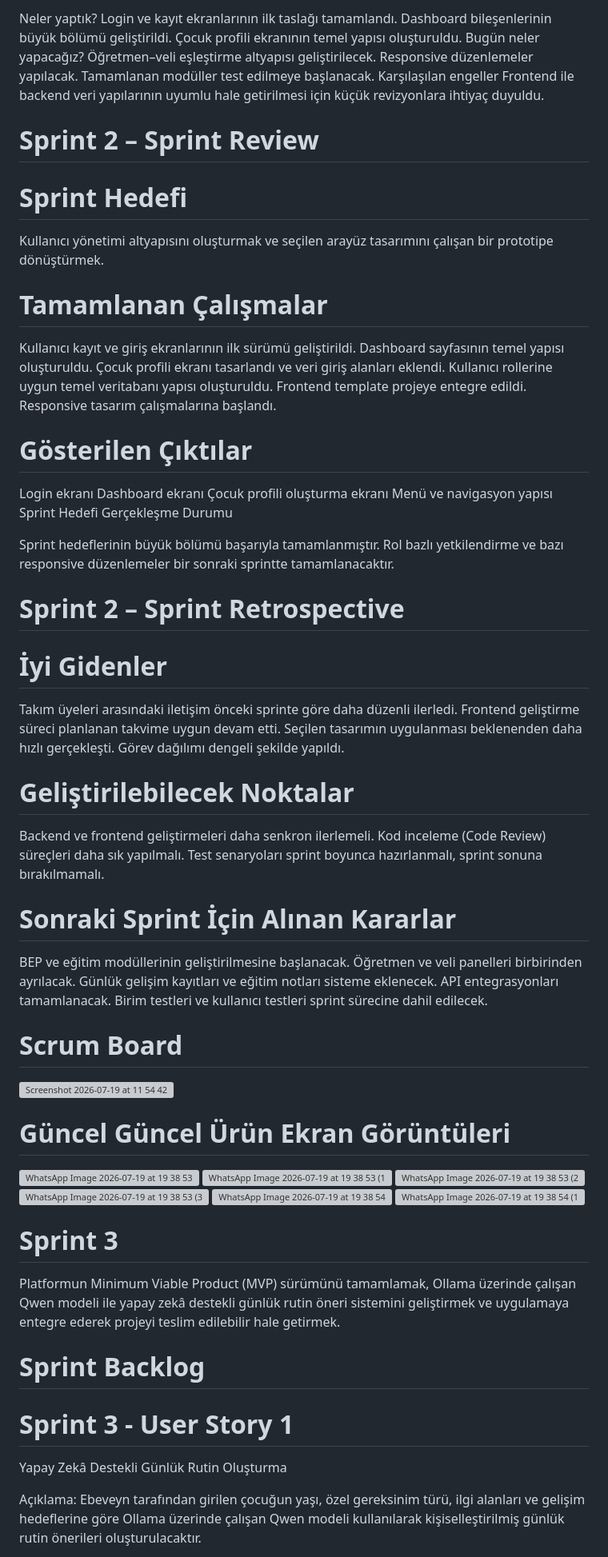
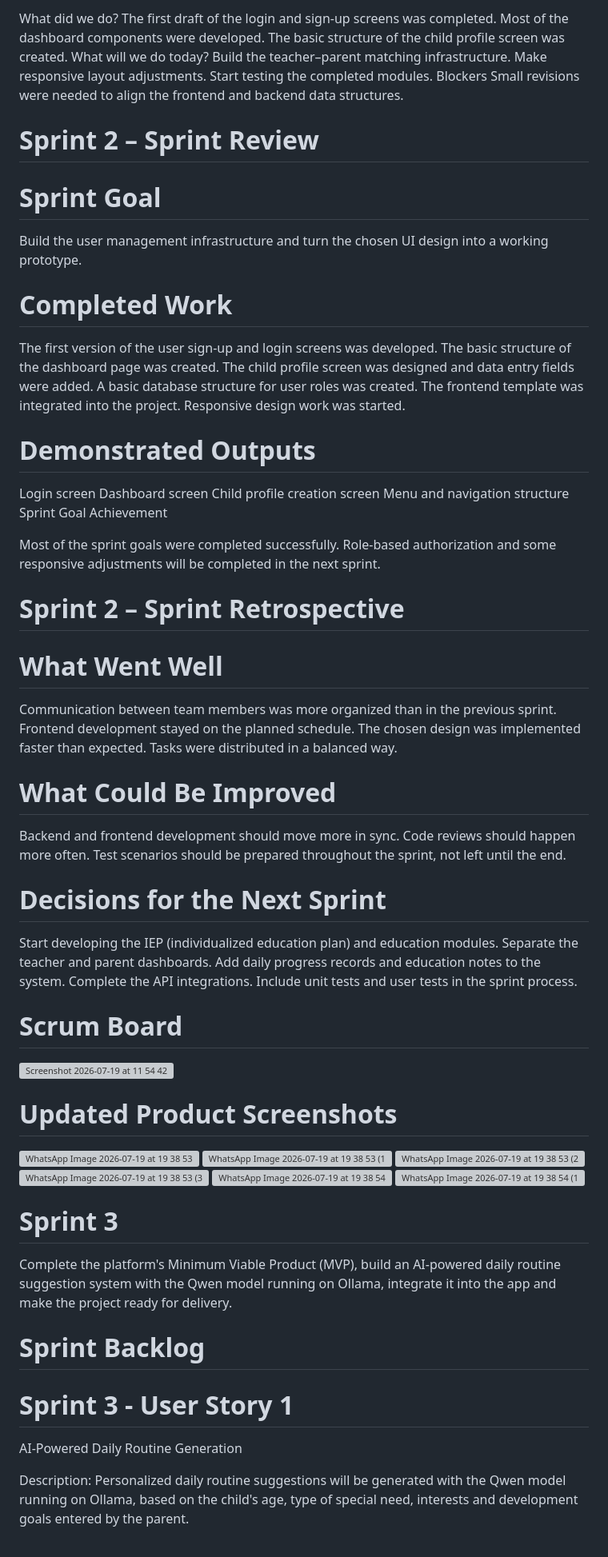
Before and after one commit to defneturgut/YZTA-Bootcamp-Grup-106, a Markdown page: README.md, the part around one of its changes. Shown at 80% size. Rendered like a GitHub page; grey boxes are pictures that could not be loaded.

Commit message:
docs: translate README to English
Co-Authored-By: Claude Opus 5.5 <noreply@anthropic.com>

```diff
--- a/README.md
+++ b/README.md
@@ -235,56 +237,56 @@ Katılımcılar: Defne Turgut, Kadir Kızılyaprak, Ebrar Yumşak
 
-Neler yaptık?
-Login ve kayıt ekranlarının ilk taslağı tamamlandı.
-Dashboard bileşenlerinin büyük bölümü geliştirildi.
-Çocuk profili ekranının temel yapısı oluşturuldu.
-Bugün neler yapacağız?
-Öğretmen–veli eşleştirme altyapısı geliştirilecek.
-Responsive düzenlemeler yapılacak.
-Tamamlanan modüller test edilmeye başlanacak.
-Karşılaşılan engeller
-Frontend ile backend veri yapılarının uyumlu hale getirilmesi için küçük revizyonlara ihtiyaç duyuldu.
+What did we do?
+The first draft of the login and sign-up screens was completed.
+Most of the dashboard components were developed.
+The basic structure of the child profile screen was created.
+What will we do today?
+Build the teacher–parent matching infrastructure.
+Make responsive layout adjustments.
+Start testing the completed modules.
+Blockers
+Small revisions were needed to align the frontend and backend data structures.
 
 # Sprint 2 – Sprint Review
-# Sprint Hedefi
-Kullanıcı yönetimi altyapısını oluşturmak ve seçilen arayüz tasarımını çalışan bir prototipe dönüştürmek.
+# Sprint Goal
+Build the user management infrastructure and turn the chosen UI design into a working prototype.
 
-# Tamamlanan Çalışmalar
-Kullanıcı kayıt ve giriş ekranlarının ilk sürümü geliştirildi.
-Dashboard sayfasının temel yapısı oluşturuldu.
-Çocuk profili ekranı tasarlandı ve veri giriş alanları eklendi.
-Kullanıcı rollerine uygun temel veritabanı yapısı oluşturuldu.
-Frontend template projeye entegre edildi.
-Responsive tasarım çalışmalarına başlandı.
-# Gösterilen Çıktılar
-Login ekranı
-Dashboard ekranı
-Çocuk profili oluşturma ekranı
-Menü ve navigasyon yapısı
-Sprint Hedefi Gerçekleşme Durumu
+# Completed Work
+The first version of the user sign-up and login screens was developed.
+The basic structure of the dashboard page was created.
+The child profile screen was designed and data entry fields were added.
+A basic database structure for user roles was created.
+The frontend template was integrated into the project.
+Responsive design work was started.
+# Demonstrated Outputs
+Login screen
+Dashboard screen
+Child profile creation screen
+Menu and navigation structure
+Sprint Goal Achievement
 
-Sprint hedeflerinin büyük bölümü başarıyla tamamlanmıştır. Rol bazlı yetkilendirme ve bazı responsive düzenlemeler bir sonraki sprintte tamamlanacaktır.
+Most of the sprint goals were completed successfully. Role-based authorization and some responsive adjustments will be completed in the next sprint.
 
 # Sprint 2 – Sprint Retrospective
-# İyi Gidenler
-Takım üyeleri arasındaki iletişim önceki sprinte göre daha düzenli ilerledi.
-Frontend geliştirme süreci planlanan takvime uygun devam etti.
-Seçilen tasarımın uygulanması beklenenden daha hızlı gerçekleşti.
-Görev dağılımı dengeli şekilde yapıldı.
-# Geliştirilebilecek Noktalar
-Backend ve frontend geliştirmeleri daha senkron ilerlemeli.
-Kod inceleme (Code Review) süreçleri daha sık yapılmalı.
-Test senaryoları sprint boyunca hazırlanmalı, sprint sonuna bırakılmamalı.
-# Sonraki Sprint İçin Alınan Kararlar
-BEP ve eğitim modüllerinin geliştirilmesine başlanacak.
-Öğretmen ve veli panelleri birbirinden ayrılacak.
-Günlük gelişim kayıtları ve eğitim notları sisteme eklenecek.
-API entegrasyonları tamamlanacak.
-Birim testleri ve kullanıcı testleri sprint sürecine dahil edilecek.
+# What Went Well
+Communication between team members was more organized than in the previous sprint.
+Frontend development stayed on the planned schedule.
+The chosen design was implemented faster than expected.
+Tasks were distributed in a balanced way.
+# What Could Be Improved
+Backend and frontend development should move more in sync.
+Code reviews should happen more often.
+Test scenarios should be prepared throughout the sprint, not left until the end.
+# Decisions for the Next Sprint
+Start developing the IEP (individualized education plan) and education modules.
+Separate the teacher and parent dashboards.
+Add daily progress records and education notes to the system.
+Complete the API integrations.
+Include unit tests and user tests in the sprint process.
 
 # Scrum Board
 <img width="1440" height="677" alt="Screenshot 2026-07-19 at 11 54 42" src="https://github.com/user-attachments/assets/2eaa3151-4332-4ccb-b4f7-b6fb328b2c85" />
 
-# Güncel Güncel Ürün Ekran Görüntüleri
+# Updated Product Screenshots
 <img width="1499" height="949" alt="WhatsApp Image 2026-07-19 at 19 38 53" src="https://github.com/user-attachments/assets/a3fed64b-d426-4420-89af-db0b12c24886" />
 <img width="1371" height="963" alt="WhatsApp Image 2026-07-19 at 19 38 53 (1)" src="https://github.com/user-attachments/assets/f03095d4-251e-4723-a8d7-c3367da660ff" />
 <img width="1569" height="949" alt="WhatsApp Image 2026-07-19 at 19 38 53 (2)" src="https://github.com/user-attachments/assets/4c2e067d-917d-4b74-9312-75a0d79c6971" />
@@ -294,13 +296,13 @@ Birim testleri ve kullanıcı testleri sprint sürecine dahil edilecek.
 
 # Sprint 3
 
-Platformun Minimum Viable Product (MVP) sürümünü tamamlamak, Ollama üzerinde çalışan Qwen modeli ile yapay zekâ destekli günlük rutin öneri sistemini geliştirmek ve uygulamaya entegre ederek projeyi teslim edilebilir hale getirmek.
+Complete the platform's Minimum Viable Product (MVP), build an AI-powered daily routine suggestion system with the Qwen model running on Ollama, integrate it into the app and make the project ready for delivery.
 
 # Sprint Backlog
 
 # Sprint 3 - User Story 1
-Yapay Zekâ Destekli Günlük Rutin Oluşturma
+AI-Powered Daily Routine Generation
 
-Açıklama:
-Ebeveyn tarafından girilen çocuğun yaşı, özel gereksinim türü, ilgi alanları ve gelişim hedeflerine göre Ollama üzerinde çalışan Qwen modeli kullanılarak kişiselleştirilmiş günlük rutin önerileri oluşturulacaktır.
+Description:
+Personalized daily routine suggestions will be generated with the Qwen model running on Ollama, based on the child's age, type of special need, interests and development goals entered by the parent.
 
```
Also changed, not shown: other parts of README.md (+208 -206 lines).
